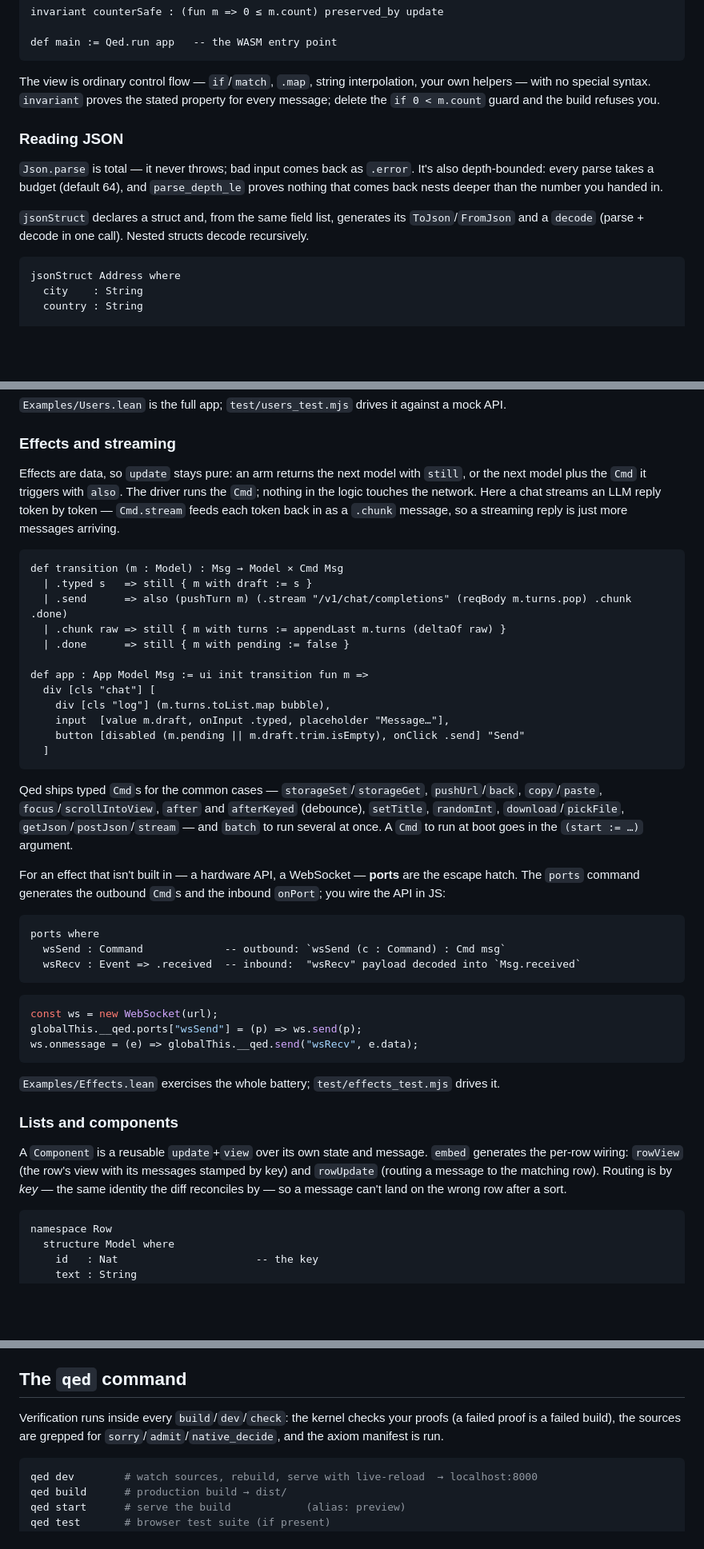
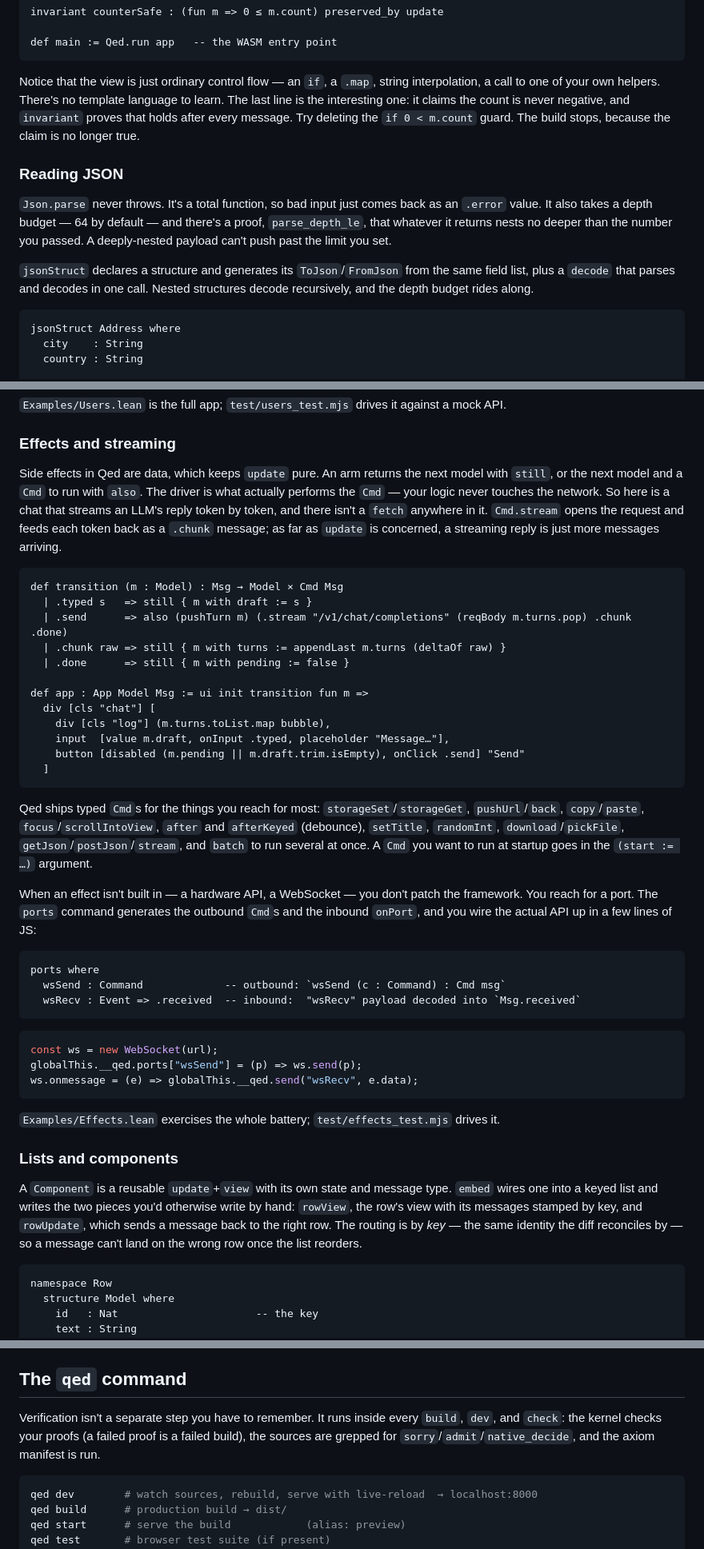
Before and after one commit to JacobAsmuth/qed, a Markdown page: README.md, 3 parts joined by grey strips. Shown at 80% size. Drawn GitHub-style; blank space fills up the shorter version.

````diff
--- a/README.md
+++ b/README.md
@@ -60,18 +62,22 @@ invariant counterSafe : (fun m => 0 ≤ m.count) preserved_by update
 def main := Qed.run app   -- the WASM entry point
 ```
 
-The view is ordinary control flow — `if`/`match`, `.map`, string interpolation, your own
-helpers — with no special syntax. `invariant` proves the stated property for every message;
-delete the `if 0 < m.count` guard and the build refuses you.
+Notice that the view is just ordinary control flow — an `if`, a `.map`, string interpolation,
+a call to one of your own helpers. There's no template language to learn. The last line is the
+interesting one: it claims the count is never negative, and `invariant` proves that holds after
+every message. Try deleting the `if 0 < m.count` guard. The build stops, because the claim is no
+longer true.
 
 ### Reading JSON
 
-`Json.parse` is total — it never throws; bad input comes back as `.error`. It's also
-depth-bounded: every parse takes a budget (default 64), and `parse_depth_le` proves nothing
-that comes back nests deeper than the number you handed in.
+`Json.parse` never throws. It's a total function, so bad input just comes back as an `.error`
+value. It also takes a depth budget — 64 by default — and there's a proof, `parse_depth_le`,
+that whatever it returns nests no deeper than the number you passed. A deeply-nested payload
+can't push past the limit you set.
 
-`jsonStruct` declares a struct and, from the same field list, generates its `ToJson`/`FromJson`
-and a `decode` (parse + decode in one call). Nested structs decode recursively.
+`jsonStruct` declares a structure and generates its `ToJson`/`FromJson` from the same field
+list, plus a `decode` that parses and decodes in one call. Nested structures decode recursively,
+and the depth budget rides along.
 
 ```lean
 jsonStruct Address where
@@ -170,10 +178,12 @@ def app : App Model Msg :=
 
 ### Effects and streaming
 
-Effects are data, so `update` stays pure: an arm returns the next model with `still`, or the
-next model plus the `Cmd` it triggers with `also`. The driver runs the `Cmd`; nothing in the
-logic touches the network. Here a chat streams an LLM reply token by token — `Cmd.stream` feeds
-each token back in as a `.chunk` message, so a streaming reply is just more messages arriving.
+Side effects in Qed are data, which keeps `update` pure. An arm returns the next model with
+`still`, or the next model and a `Cmd` to run with `also`. The driver is what actually performs
+the `Cmd` — your logic never touches the network. So here is a chat that streams an LLM's reply
+token by token, and there isn't a `fetch` anywhere in it. `Cmd.stream` opens the request and
+feeds each token back as a `.chunk` message; as far as `update` is concerned, a streaming reply
+is just more messages arriving.
 
 ```lean
 def transition (m : Model) : Msg → Model × Cmd Msg
@@ -190,13 +200,14 @@ def app : App Model Msg := ui init transition fun m =>
   ]
 ```
 
-Qed ships typed `Cmd`s for the common cases — `storageSet`/`storageGet`, `pushUrl`/`back`,
-`copy`/`paste`, `focus`/`scrollIntoView`, `after` and `afterKeyed` (debounce), `setTitle`,
-`randomInt`, `download`/`pickFile`, `getJson`/`postJson`/`stream` — and `batch` to run several at
-once. A `Cmd` to run at boot goes in the `(start := …)` argument.
+Qed ships typed `Cmd`s for the things you reach for most: `storageSet`/`storageGet`,
+`pushUrl`/`back`, `copy`/`paste`, `focus`/`scrollIntoView`, `after` and `afterKeyed` (debounce),
+`setTitle`, `randomInt`, `download`/`pickFile`, `getJson`/`postJson`/`stream`, and `batch` to run
+several at once. A `Cmd` you want to run at startup goes in the `(start := …)` argument.
 
-For an effect that isn't built in — a hardware API, a WebSocket — **ports** are the escape hatch.
-The `ports` command generates the outbound `Cmd`s and the inbound `onPort`; you wire the API in JS:
+When an effect isn't built in — a hardware API, a WebSocket — you don't patch the framework. You
+reach for a port. The `ports` command generates the outbound `Cmd`s and the inbound `onPort`, and
+you wire the actual API up in a few lines of JS:
 
 ```lean
 ports where
@@ -213,10 +224,11 @@ ws.onmessage = (e) => globalThis.__qed.send("wsRecv", e.data);
 
 ### Lists and components
 
-A `Component` is a reusable `update`+`view` over its own state and message. `embed` generates the
-per-row wiring: `rowView` (the row's view with its messages stamped by key) and `rowUpdate`
-(routing a message to the matching row). Routing is by *key* — the same identity the diff
-reconciles by — so a message can't land on the wrong row after a sort.
+A `Component` is a reusable `update`+`view` with its own state and message type. `embed` wires
+one into a keyed list and writes the two pieces you'd otherwise write by hand: `rowView`, the
+row's view with its messages stamped by key, and `rowUpdate`, which sends a message back to the
+right row. The routing is by *key* — the same identity the diff reconciles by — so a message
+can't land on the wrong row once the list reorders.
 
 ```lean
 namespace Row
@@ -357,9 +373,9 @@ re-render (`patch_render`), and `qed check` enforces it.
 
 ## The `qed` command
 
-Verification runs inside every `build`/`dev`/`check`: the kernel checks your proofs (a failed
-proof is a failed build), the sources are grepped for `sorry`/`admit`/`native_decide`, and the
-axiom manifest is run.
+Verification isn't a separate step you have to remember. It runs inside every `build`, `dev`,
+and `check`: the kernel checks your proofs (a failed proof is a failed build), the sources are
+grepped for `sorry`/`admit`/`native_decide`, and the axiom manifest is run.
 
 ```bash
 qed dev        # watch sources, rebuild, serve with live-reload  → localhost:8000
````
Also changed, not shown: other parts of README.md (+41 -33 lines).
